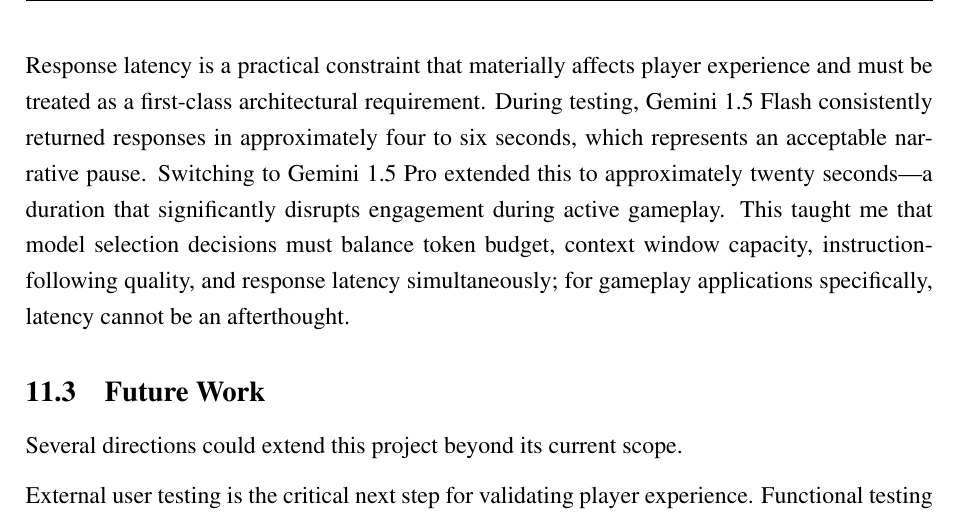
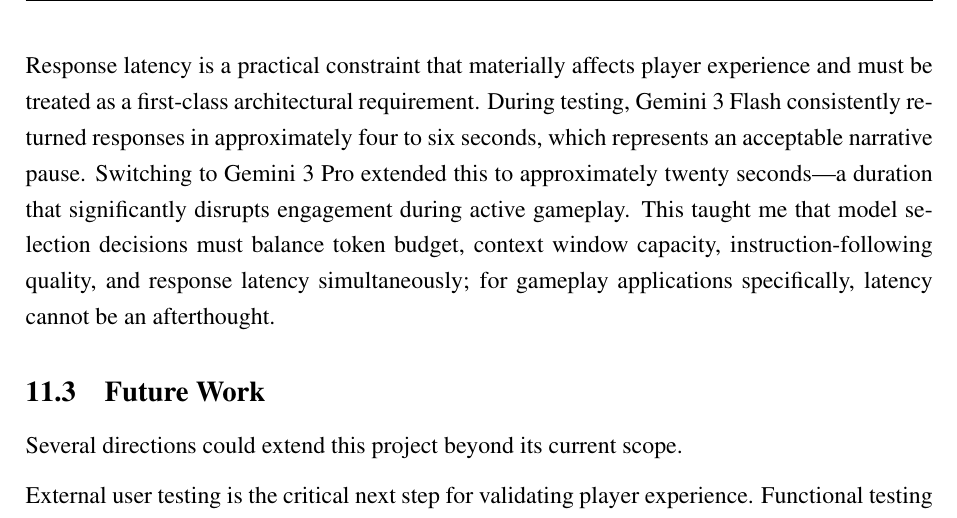
Before and after one commit to DUN-dd/Individual-Project, a LaTeX document (2.Report/Final_Report.tex): part of page 63 of 94, cut so that both start at the same text. Compiled offline with pdfLaTeX.

Commit message:
fix: correct Gemini version from 1.5 to 3 in latency lesson paragraph
Agent-Logs-Url: https://github.com/DUN-dd/Individual-Project/sessions/a02f452f-f921-471b-8cce-e62e7c49390d

Co-authored-by: 152382dun <272057469+152382dun@users.noreply.github.com>

```diff
--- a/2.Report/Final_Report.tex
+++ b/2.Report/Final_Report.tex
@@ -2040,7 +2040,7 @@
 
 A further critical lesson concerns structured output reliability across different models. Whilst capable models such as Gemini reliably return well-formed JSON with all required fields, smaller or weaker models frequently produce malformed responses. I initially attempted to handle failures by retrying with the same prompt, but discovered that repeating identical requests to a model that cannot follow the required structure simply loops indefinitely without progress. My solution was to decompose generation into two explicit steps: the first step extracts and validates the narrative text independently of structure; once narrative validity is confirmed, a second request generates the choice options from the current story state. This two-step approach eliminates infinite retry loops and makes the failure mode recoverable rather than fatal.
 
-Response latency is a practical constraint that materially affects player experience and must be treated as a first-class architectural requirement. During testing, Gemini 1.5 Flash consistently returned responses in approximately four to six seconds, which represents an acceptable narrative pause. Switching to Gemini 1.5 Pro extended this to approximately twenty seconds---a duration that significantly disrupts engagement during active gameplay. This taught me that model selection decisions must balance token budget, context window capacity, instruction-following quality, and response latency simultaneously; for gameplay applications specifically, latency cannot be an afterthought.
+Response latency is a practical constraint that materially affects player experience and must be treated as a first-class architectural requirement. During testing, Gemini 3 Flash consistently returned responses in approximately four to six seconds, which represents an acceptable narrative pause. Switching to Gemini 3 Pro extended this to approximately twenty seconds---a duration that significantly disrupts engagement during active gameplay. This taught me that model selection decisions must balance token budget, context window capacity, instruction-following quality, and response latency simultaneously; for gameplay applications specifically, latency cannot be an afterthought.
 
 \subsection{Future Work}
 
```
